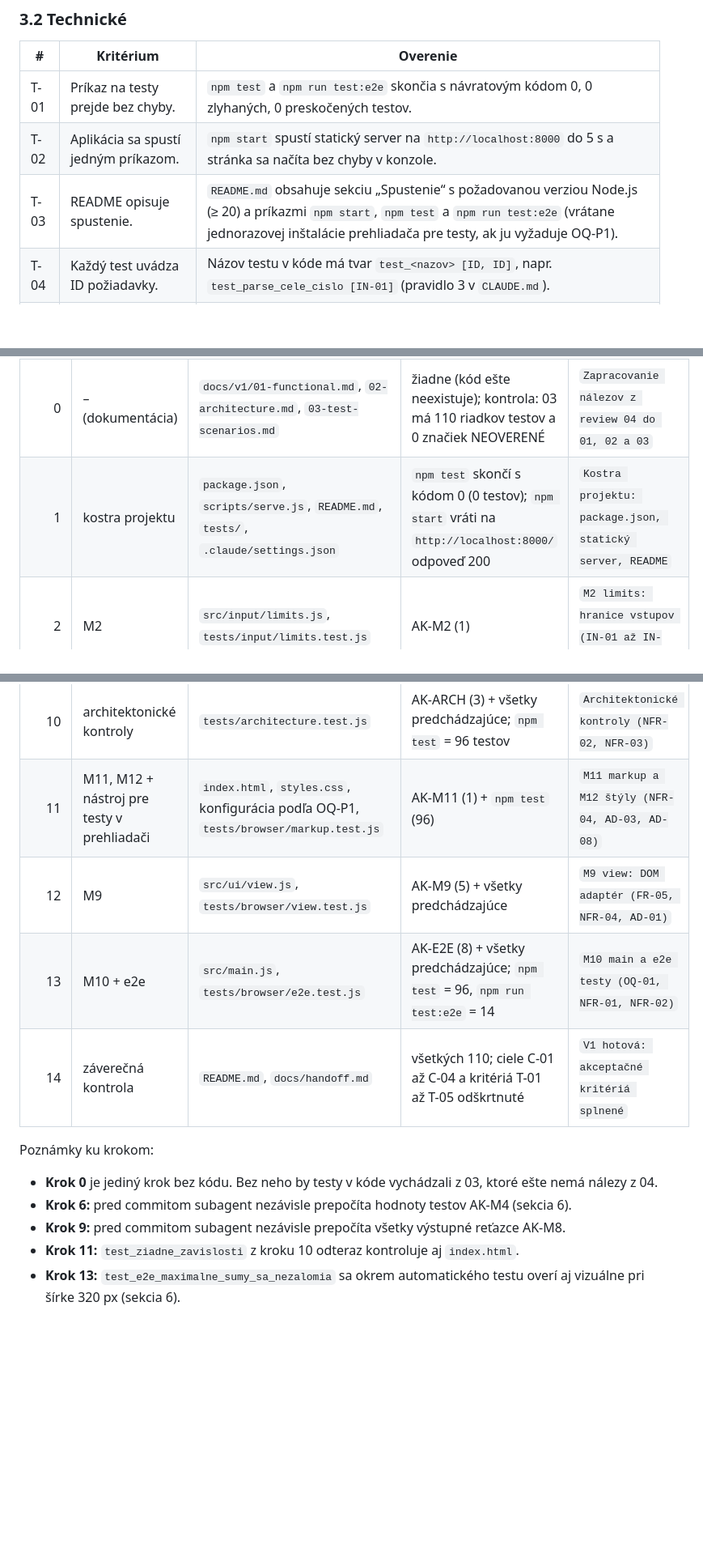
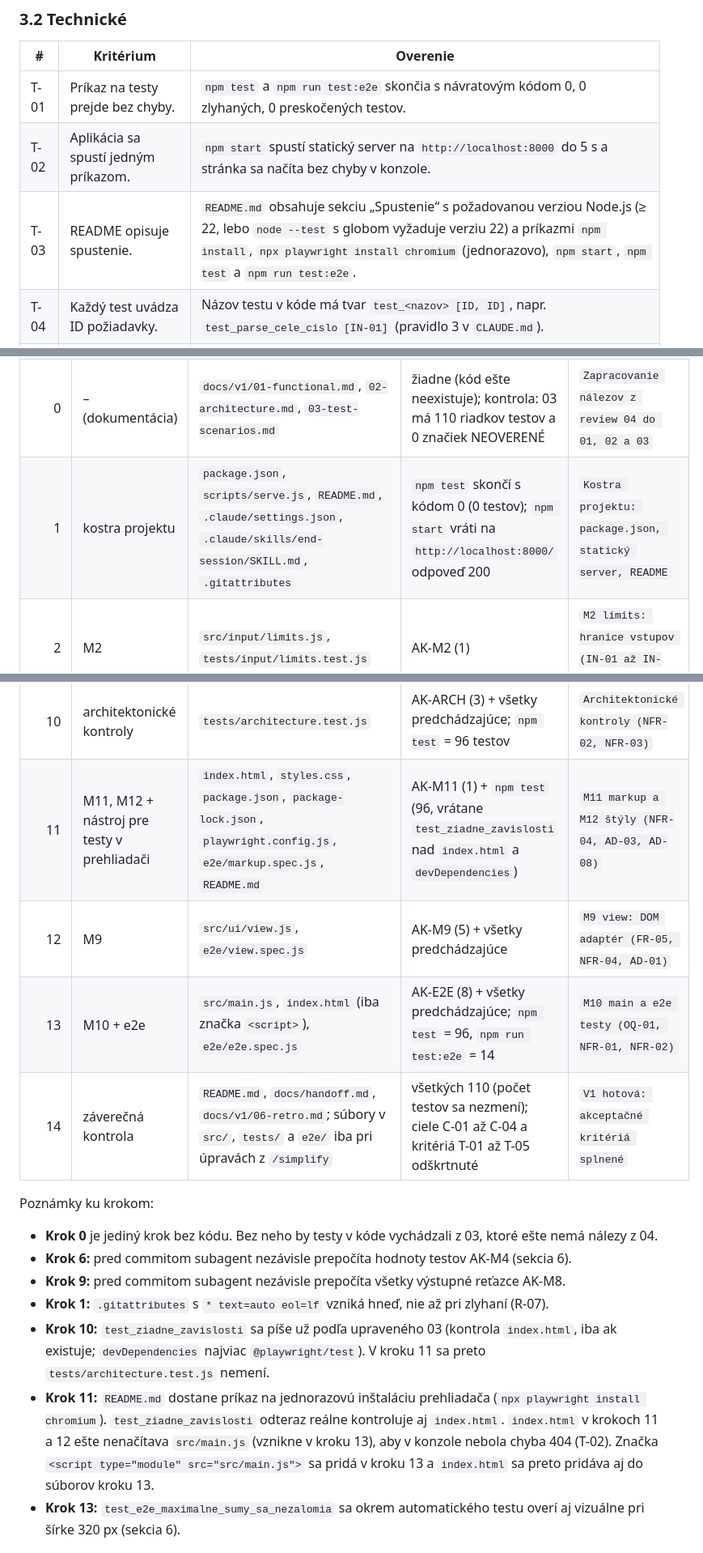
Before and after one commit to michaela312/hypotekarna-kalkulacka-v2, a Markdown page: docs/v1/05-plan.md, 3 parts joined by grey strips. Shown at 81% size. Drawn GitHub-style; blank space fills up the shorter version.

```diff
--- a/docs/v1/05-plan.md
+++ b/docs/v1/05-plan.md
@@ -110,7 +121,7 @@ Test sa počíta ako splnený, iba ak beží (nie je `skip` ani `todo`) a jeho o
 |---|-----------|----------|
 | T-01 | Príkaz na testy prejde bez chyby. | `npm test` a `npm run test:e2e` skončia s návratovým kódom 0, 0 zlyhaných, 0 preskočených testov. |
 | T-02 | Aplikácia sa spustí jedným príkazom. | `npm start` spustí statický server na `http://localhost:8000` do 5 s a stránka sa načíta bez chyby v konzole. |
-| T-03 | README opisuje spustenie. | `README.md` obsahuje sekciu „Spustenie“ s požadovanou verziou Node.js (≥ 20) a príkazmi `npm start`, `npm test` a `npm run test:e2e` (vrátane jednorazovej inštalácie prehliadača pre testy, ak ju vyžaduje OQ-P1). |
+| T-03 | README opisuje spustenie. | `README.md` obsahuje sekciu „Spustenie“ s požadovanou verziou Node.js (≥ 22, lebo `node --test` s globom vyžaduje verziu 22) a príkazmi `npm install`, `npx playwright install chromium` (jednorazovo), `npm start`, `npm test` a `npm run test:e2e`. |
 | T-04 | Každý test uvádza ID požiadavky. | Názov testu v kóde má tvar `test_<nazov> [ID, ID]`, napr. `test_parse_cele_cislo [IN-01]` (pravidlo 3 v `CLAUDE.md`). |
 | T-05 | Každý modul uvádza ID požiadaviek. | Prvý riadok každého súboru v `src/` je komentár s modulom a ID z riadku „Implementuje“ v 02, napr. `// M1 – prevod textu na číslo. IN-01, IN-02, IN-03, FR-05`. |
 
@@ -123,7 +134,7 @@ Každý krok končí presne jedným commitom a pushom (pravidlo 4 v `CLAUDE.md`)
 | Krok | Modul | Súbory | Testy, ktoré musia prejsť | Commit |
 |-----:|-------|--------|---------------------------|--------|
 | 0 | – (dokumentácia) | `docs/v1/01-functional.md`, `02-architecture.md`, `03-test-scenarios.md` | žiadne (kód ešte neexistuje); kontrola: 03 má 110 riadkov testov a 0 značiek NEOVERENÉ | `Zapracovanie nálezov z review 04 do 01, 02 a 03` |
-| 1 | kostra projektu | `package.json`, `scripts/serve.js`, `README.md`, `tests/`, `.claude/settings.json` | `npm test` skončí s kódom 0 (0 testov); `npm start` vráti na `http://localhost:8000/` odpoveď 200 | `Kostra projektu: package.json, statický server, README` |
+| 1 | kostra projektu | `package.json`, `scripts/serve.js`, `README.md`, `.claude/settings.json`, `.claude/skills/end-session/SKILL.md`, `.gitattributes` | `npm test` skončí s kódom 0 (0 testov); `npm start` vráti na `http://localhost:8000/` odpoveď 200 | `Kostra projektu: package.json, statický server, README` |
 | 2 | M2 | `src/input/limits.js`, `tests/input/limits.test.js` | AK-M2 (1) | `M2 limits: hranice vstupov (IN-01 až IN-03)` |
 | 3 | M1 | `src/input/parse.js`, `tests/input/parse.test.js` | AK-M1 (17) + AK-M2 | `M1 parse: prevod textu na číslo (IN-01 až IN-03, FR-05)` |
 | 4 | M3 | `src/input/validate.js`, `tests/input/validate.test.js` | AK-M3 (26) + všetky predchádzajúce | `M3 validate: validácia vstupov (IN-01 až IN-03, FR-05)` |
@@ -133,16 +144,18 @@ Každý krok končí presne jedným commitom a pushom (pravidlo 4 v `CLAUDE.md`)
 | 8 | M7 | `src/text/messages.js`, `tests/text/messages.test.js` | AK-M7 (4) + všetky predchádzajúce | `M7 messages: chybové správy (FR-05)` |
 | 9 | M8 | `src/app/calculator.js`, `tests/app/calculator.test.js` | AK-M8 (15) + všetky predchádzajúce | `M8 calculator: orchestrácia výpočtu (FR-01 až FR-05, DR-04)` |
 | 10 | architektonické kontroly | `tests/architecture.test.js` | AK-ARCH (3) + všetky predchádzajúce; `npm test` = 96 testov | `Architektonické kontroly (NFR-02, NFR-03)` |
-| 11 | M11, M12 + nástroj pre testy v prehliadači | `index.html`, `styles.css`, konfigurácia podľa OQ-P1, `tests/browser/markup.test.js` | AK-M11 (1) + `npm test` (96) | `M11 markup a M12 štýly (NFR-04, AD-03, AD-08)` |
-| 12 | M9 | `src/ui/view.js`, `tests/browser/view.test.js` | AK-M9 (5) + všetky predchádzajúce | `M9 view: DOM adaptér (FR-05, NFR-04, AD-01)` |
-| 13 | M10 + e2e | `src/main.js`, `tests/browser/e2e.test.js` | AK-E2E (8) + všetky predchádzajúce; `npm test` = 96, `npm run test:e2e` = 14 | `M10 main a e2e testy (OQ-01, NFR-01, NFR-02)` |
-| 14 | záverečná kontrola | `README.md`, `docs/handoff.md` | všetkých 110; ciele C-01 až C-04 a kritériá T-01 až T-05 odškrtnuté | `V1 hotová: akceptačné kritériá splnené` |
+| 11 | M11, M12 + nástroj pre testy v prehliadači | `index.html`, `styles.css`, `package.json`, `package-lock.json`, `playwright.config.js`, `e2e/markup.spec.js`, `README.md` | AK-M11 (1) + `npm test` (96, vrátane `test_ziadne_zavislosti` nad `index.html` a `devDependencies`) | `M11 markup a M12 štýly (NFR-04, AD-03, AD-08)` |
+| 12 | M9 | `src/ui/view.js`, `e2e/view.spec.js` | AK-M9 (5) + všetky predchádzajúce | `M9 view: DOM adaptér (FR-05, NFR-04, AD-01)` |
+| 13 | M10 + e2e | `src/main.js`, `index.html` (iba značka `<script>`), `e2e/e2e.spec.js` | AK-E2E (8) + všetky predchádzajúce; `npm test` = 96, `npm run test:e2e` = 14 | `M10 main a e2e testy (OQ-01, NFR-01, NFR-02)` |
+| 14 | záverečná kontrola | `README.md`, `docs/handoff.md`, `docs/v1/06-retro.md`; súbory v `src/`, `tests/` a `e2e/` iba pri úpravách z `/simplify` | všetkých 110 (počet testov sa nezmení); ciele C-01 až C-04 a kritériá T-01 až T-05 odškrtnuté | `V1 hotová: akceptačné kritériá splnené` |
 
 Poznámky ku krokom:
 - **Krok 0** je jediný krok bez kódu. Bez neho by testy v kóde vychádzali z 03, ktoré ešte nemá nálezy z 04.
 - **Krok 6:** pred commitom subagent nezávisle prepočíta hodnoty testov AK-M4 (sekcia 6).
 - **Krok 9:** pred commitom subagent nezávisle prepočíta všetky výstupné reťazce AK-M8.
-- **Krok 11:** `test_ziadne_zavislosti` z kroku 10 odteraz kontroluje aj `index.html`.
+- **Krok 1:** `.gitattributes` s `* text=auto eol=lf` vzniká hneď, nie až pri zlyhaní (R-07).
+- **Krok 10:** `test_ziadne_zavislosti` sa píše už podľa upraveného 03 (kontrola `index.html`, iba ak existuje; `devDependencies` najviac `@playwright/test`). V kroku 11 sa preto `tests/architecture.test.js` nemení.
+- **Krok 11:** `README.md` dostane príkaz na jednorazovú inštaláciu prehliadača (`npx playwright install chromium`). `test_ziadne_zavislosti` odteraz reálne kontroluje aj `index.html`. `index.html` v krokoch 11 a 12 ešte nenačítava `src/main.js` (vznikne v kroku 13), aby v konzole nebola chyba 404 (T-02). Značka `<script type="module" src="src/main.js">` sa pridá v kroku 13 a `index.html` sa preto pridáva aj do súborov kroku 13.
 - **Krok 13:** `test_e2e_maximalne_sumy_sa_nezalomia` sa okrem automatického testu overí aj vizuálne pri šírke 320 px (sekcia 6).
 
 ## 5. Definition of Done pre každý krok
```
Also changed, not shown: other parts of docs/v1/05-plan.md (+20 -9 lines), docs/handoff.md (+12 -5 lines).
